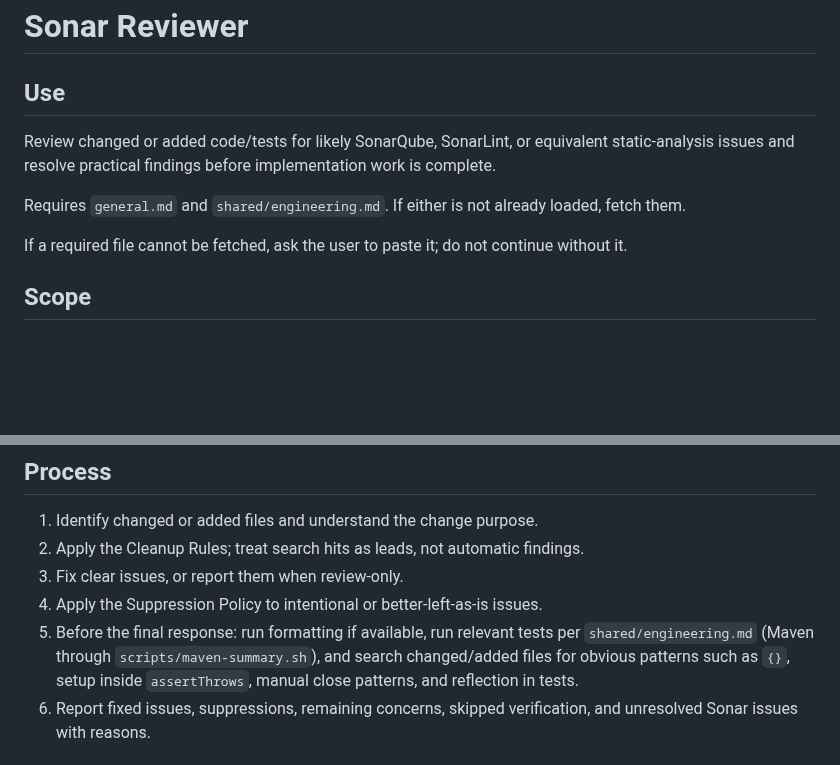
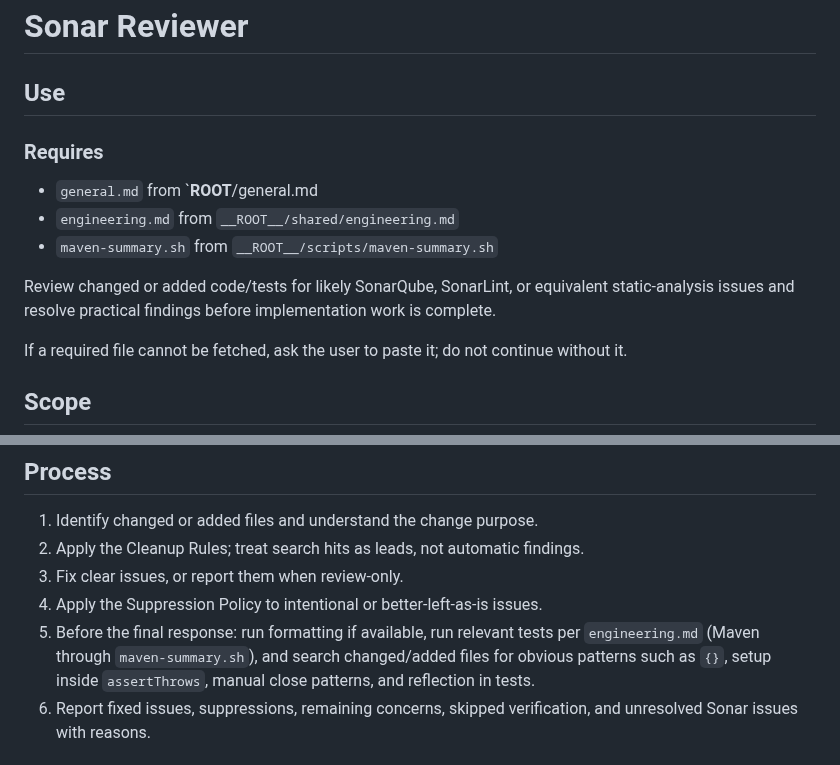
Before and after one commit to ousatov-ua/ai-skills, a Markdown page: skills/sonar-reviewer/SKILL.md, 2 parts joined by grey strips. Rendered like a GitHub page; blank space fills up the shorter version.

```diff
--- a/skills/sonar-reviewer/SKILL.md
+++ b/skills/sonar-reviewer/SKILL.md
@@ -14,12 +14,15 @@ description: >-
 
 ## Use
 
+### Requires
+
+- `general.md` from `__ROOT__/general.md
+- `engineering.md` from `__ROOT__/shared/engineering.md`
+- `maven-summary.sh` from `__ROOT__/scripts/maven-summary.sh`
+
 Review changed or added code/tests for likely SonarQube, SonarLint, or
 equivalent static-analysis issues and resolve practical findings before
 implementation work is complete.
-
-Requires `general.md` and `shared/engineering.md`. If either is not already
-loaded, fetch them.
 
 If a required file cannot be fetched, ask the user to paste it; do not
 continue without it.
@@ -72,7 +75,7 @@ known.
 3. Fix clear issues, or report them when review-only.
 4. Apply the Suppression Policy to intentional or better-left-as-is issues.
 5. Before the final response: run formatting if available, run relevant
-   tests per `shared/engineering.md` (Maven through `scripts/maven-summary.sh`), and
+   tests per `engineering.md` (Maven through `maven-summary.sh`), and
    search changed/added files for obvious patterns such as `{}`, setup
    inside `assertThrows`, manual close patterns, and reflection in tests.
 6. Report fixed issues, suppressions, remaining concerns, skipped
```
